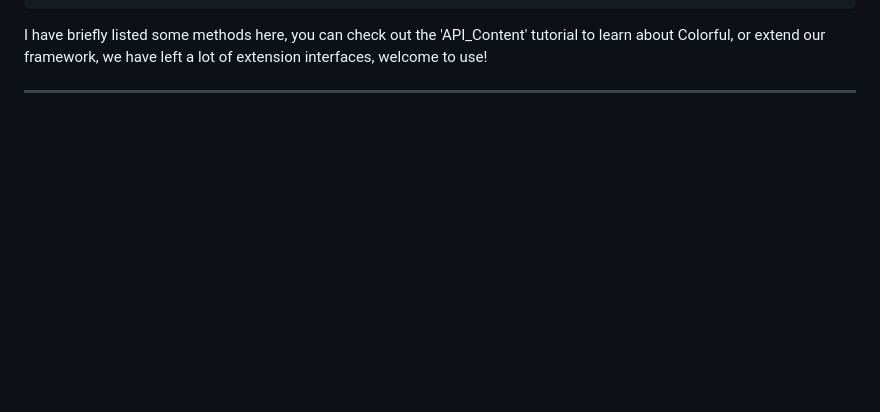
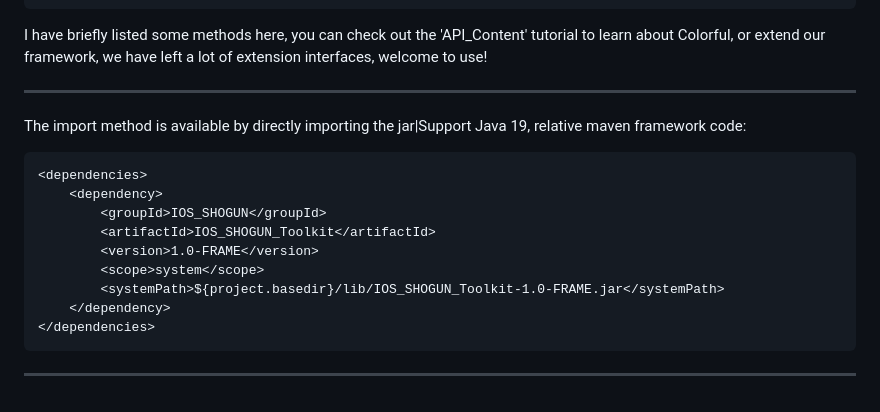
Before and after one commit to Atomicntege/IOS_SHOGUN, a Markdown page: README.md, the part around the change. GitHub-like rendering; blank space fills up the shorter version.

```diff
--- a/README.md
+++ b/README.md
@@ -168,3 +168,17 @@ Basic use of exhibits:
 I have briefly listed some methods here, you can check out the 'API_Content' tutorial to learn about Colorful, or extend our framework, we have left a lot of extension interfaces, welcome to use!
 
 -----
+
+The import method is available by directly importing the jar|Support Java 19, relative maven framework code:
+
+    <dependencies>
+        <dependency>
+            <groupId>IOS_SHOGUN</groupId>
+            <artifactId>IOS_SHOGUN_Toolkit</artifactId>
+            <version>1.0-FRAME</version>
+            <scope>system</scope>
+            <systemPath>${project.basedir}/lib/IOS_SHOGUN_Toolkit-1.0-FRAME.jar</systemPath>
+        </dependency>
+    </dependencies>
+
+-----
```
